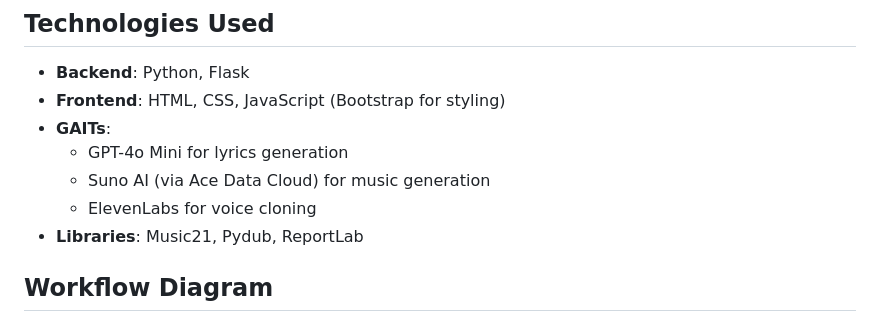
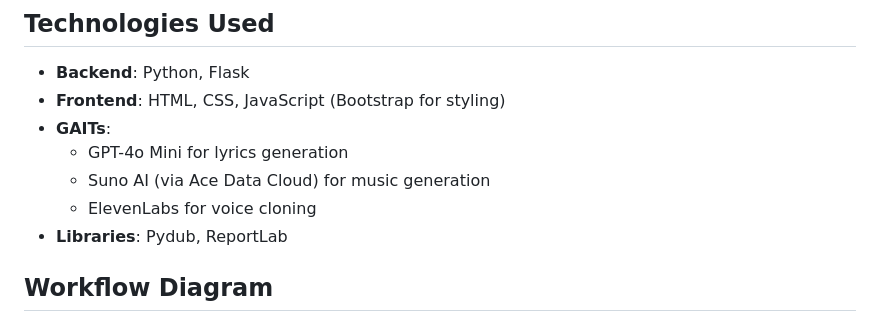
Before and after one commit to likith2anoop9/AI-Driven-Music-Composition-Suite, a Markdown page: README.md, the part around the change. Rendered like a GitHub page.

```diff
--- a/README.md
+++ b/README.md
@@ -17,7 +17,7 @@ The **Advanced Music and Voice Generator** is a cutting-edge project that combin
   - GPT-4o Mini for lyrics generation
   - Suno AI (via Ace Data Cloud) for music generation
   - ElevenLabs for voice cloning
-- **Libraries**: Music21, Pydub, ReportLab
+- **Libraries**: Pydub, ReportLab
 
 ## Workflow Diagram
 1. User provides input prompt with details such as mood, genre, tempo, and instruments.
```
